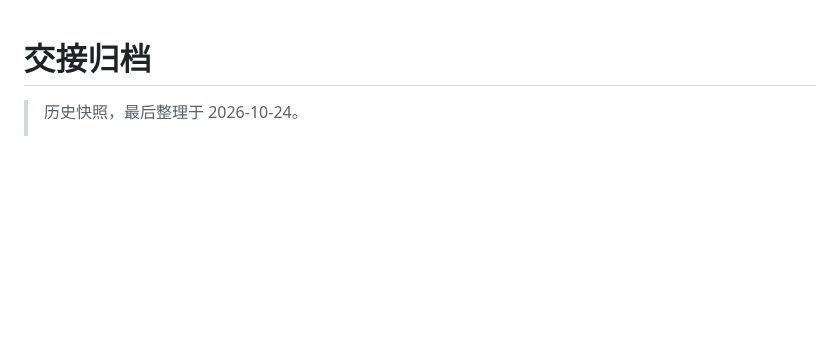
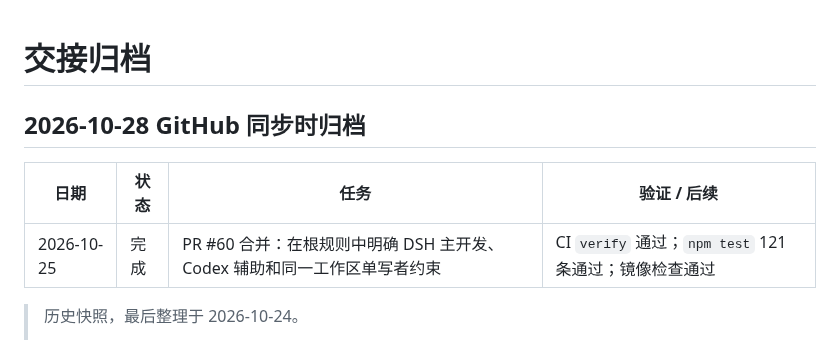
Before and after one commit to yuxhipeng-hub/zp-workstation, a Markdown page: docs/HANDOFF_ARCHIVE.md, the part around the change. Drawn GitHub-style; blank space fills up the shorter version.

```diff
--- a/docs/HANDOFF_ARCHIVE.md
+++ b/docs/HANDOFF_ARCHIVE.md
@@ -1,4 +1,10 @@
 # 交接归档
+
+## 2026-10-28 GitHub 同步时归档
+
+| 日期       | 状态 | 任务                                                                     | 验证 / 后续                                           |
+| ---------- | ---- | ------------------------------------------------------------------------ | ----------------------------------------------------- |
+| 2026-10-25 | 完成 | PR #60 合并：在根规则中明确 DSH 主开发、Codex 辅助和同一工作区单写者约束 | CI `verify` 通过；`npm test` 121 条通过；镜像检查通过 |
 
 > 历史快照，最后整理于 2026-10-24。
 >
```
Also changed, not shown: docs/HANDOFF.md (+7 -10 lines).
